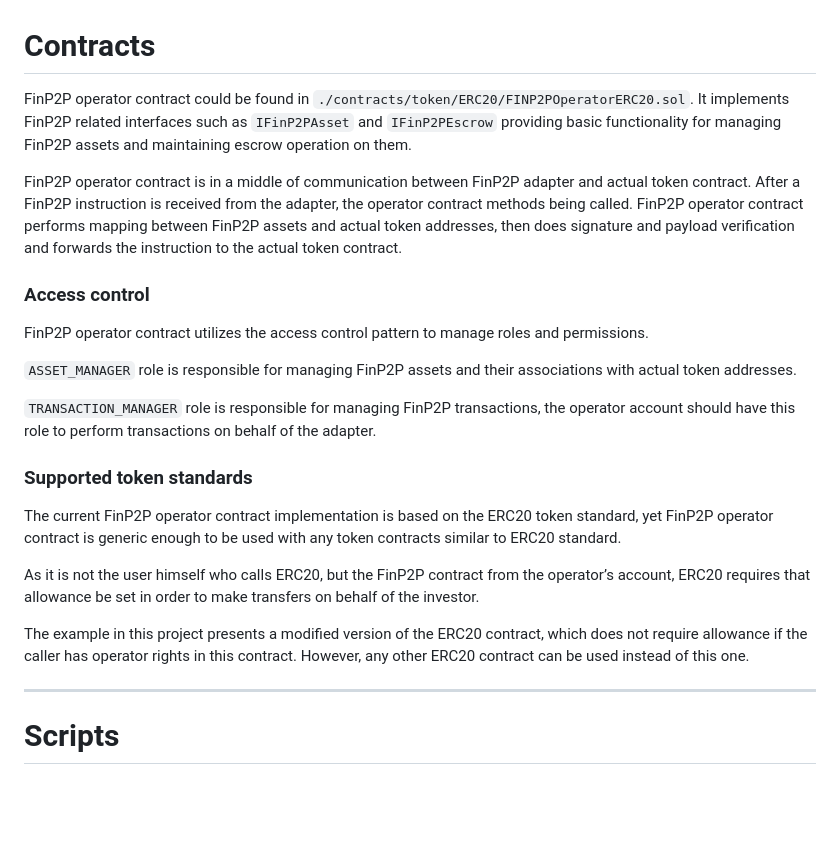
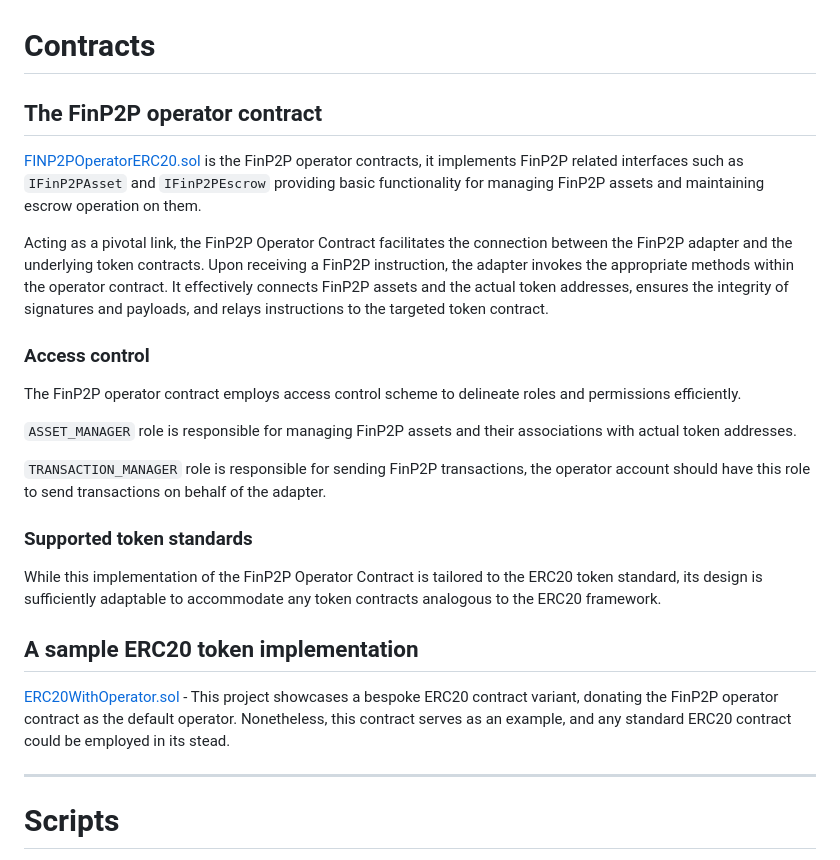
Before and after one commit to owneraio/finp2p-ethereum-adapter, a Markdown page: finp2p-contracts/README.md, the part around the change. Drawn GitHub-style; blank space fills up the shorter version.

```diff
--- a/finp2p-contracts/README.md
+++ b/finp2p-contracts/README.md
@@ -1,35 +1,27 @@
 
 # Contracts
 
-FinP2P operator contract could be found in `./contracts/token/ERC20/FINP2POperatorERC20.sol`.
-It implements FinP2P related interfaces such as `IFinP2PAsset` and `IFinP2PEscrow` providing basic functionality for
-managing FinP2P assets and maintaining escrow operation on them.
+## The FinP2P operator contract
+[ FINP2POperatorERC20.sol](./contracts/token/ERC20/FINP2POperatorERC20.sol) is the FinP2P operator contracts, it implements FinP2P related interfaces such as `IFinP2PAsset` and `IFinP2PEscrow` providing basic functionality for managing FinP2P assets and maintaining escrow operation on them.
 
-FinP2P operator contract is in a middle of communication between FinP2P adapter and actual token contract.
-After a FinP2P instruction is received from the adapter, the operator contract methods being called.
-FinP2P operator contract performs mapping between FinP2P assets and actual token addresses, then does signature and payload verification
-and forwards the instruction to the actual token contract.
+Acting as a pivotal link, the FinP2P Operator Contract facilitates the connection between the FinP2P adapter and the underlying token contracts. Upon receiving a FinP2P instruction, the adapter invokes the appropriate methods within the operator contract. It effectively connects FinP2P assets and the actual token addresses, ensures the integrity of signatures and payloads, and relays instructions to the targeted token contract.
 
 
 ### Access control
 
-FinP2P operator contract utilizes the access control pattern to manage roles and permissions.
+The FinP2P operator contract employs access control scheme to delineate roles and permissions efficiently.
 
 `ASSET_MANAGER` role is responsible for managing FinP2P assets and their associations with actual token addresses.
 
-`TRANSACTION_MANAGER` role is responsible for managing FinP2P transactions, the operator account should have this role to perform transactions on behalf of the adapter.
+`TRANSACTION_MANAGER` role is responsible for sending FinP2P transactions, the operator account should have this role to send transactions on behalf of the adapter.
 
 ### Supported token standards
 
-The current FinP2P operator contract implementation is based on the ERC20 token standard,
-yet FinP2P operator contract is generic enough to be used with any token contracts similar to ERC20 standard.
+While this implementation of the FinP2P Operator Contract is tailored to the ERC20 token standard, its design is sufficiently adaptable to accommodate any token contracts analogous to the ERC20 framework.
 
-As it is not the user himself who calls ERC20, but the FinP2P contract from the operator’s account,
-ERC20 requires that allowance be set in order to make transfers on behalf of the investor.
+## A sample ERC20 token implementation
 
-The example in this project presents a modified version of the ERC20 contract, which does not require allowance if the caller has operator rights in this contract.
-However, any other ERC20 contract can be used instead of this one.
-
+[ ERC20WithOperator.sol](./contracts/token/ERC20/ERC20WithOperator.sol) - This project showcases a bespoke ERC20 contract variant, donating the FinP2P operator contract as the default operator. Nonetheless, this contract serves as an example, and any standard ERC20 contract could be employed in its stead.
 
 
 ------------------------------------------------------------------------------------------------------------------------
```
